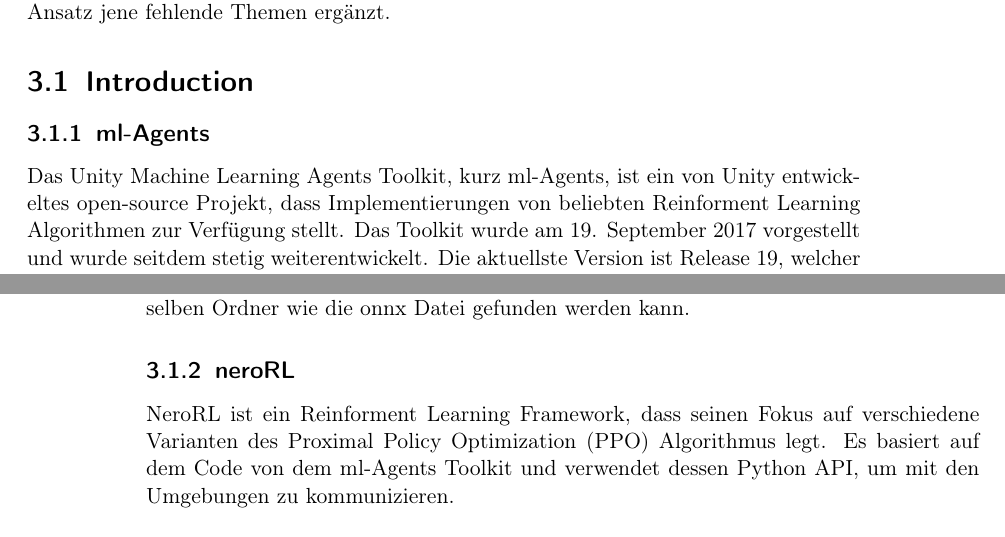
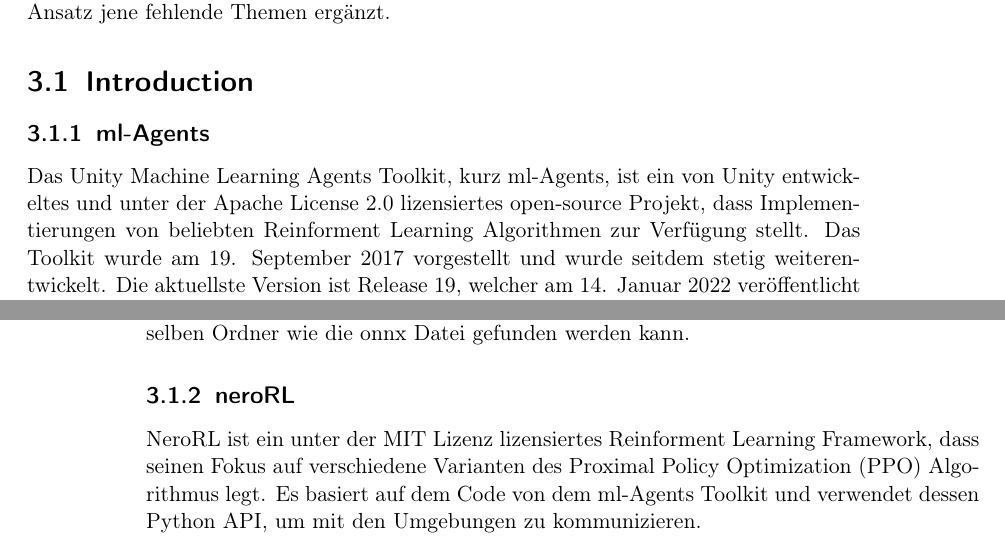
Before and after one commit to PG649-3D-RPG/Abschlussbericht, a LaTeX book (Abschlussbericht.tex, which reads chapters/03_Verwandte_Arbeiten/01_RLFrameworks/01_RLFrameworks.tex): two parts of pages 5 and 6 of 17, joined at a grey line, cut so that both start at the same text. Compiled offline with pdfLaTeX.

Commit message:
added license information to the introduction

```diff
--- a/chapters/03_Verwandte_Arbeiten/01_RLFrameworks/01_RLFrameworks.tex
+++ b/chapters/03_Verwandte_Arbeiten/01_RLFrameworks/01_RLFrameworks.tex
@@ -1,6 +1,6 @@
 \section{Introduction}
 \subsection{ml-Agents}
-Das Unity Machine Learning Agents Toolkit, kurz ml-Agents, ist ein von Unity entwickeltes open-source Projekt, dass Implementierungen von beliebten Reinforment Learning Algorithmen zur Verfügung stellt.
+Das Unity Machine Learning Agents Toolkit, kurz ml-Agents, ist ein von Unity entwickeltes und unter der Apache License 2.0 lizensiertes open-source Projekt, dass Implementierungen von beliebten Reinforment Learning Algorithmen zur Verfügung stellt.
 Das Toolkit wurde am 19. September 2017 vorgestellt und wurde seitdem stetig weiterentwickelt. Die aktuellste Version ist Release 19, welcher am 14. Januar 2022 veröffentlicht wurde. Diese Version bietet neben Implementierungen für die Deep Reinforcement Learning Algorithmen PPO, SAC und MA-POCA auch Implementierungen für die Imitation Learning Algorithmen BC und GAIL.\\
 
 \noindent Neben den Implementierungen der Algorithmen stellt das Toolkit auch eine Python API zur Verfügung. Mit dieser API können eigene Agenten mit den zur Verfügung gestellten Algorithmen trainiert werden. Dabei unterstützt die API sowohl Diskrete als auch Kontinuierliche Aktions- und Beobachtungsräumne. Es unterstützt außerdem das Platzieren von mehreren Agenten in einer Umgebung. Diese können sowohl das selbe Verhalten lernen, um das Training zu beschleunigen, oder verschiedene Verhalten, zum Beispiel zum Trainieren der Charaktere in asymmetrischen Spielen. \\
@@ -15,7 +15,7 @@
 
 \subsection{neroRL}
 
-NeroRL ist ein Reinforment Learning Framework, dass seinen Fokus auf verschiedene Varianten des Proximal Policy Optimization (PPO) Algorithmus legt. Es basiert auf dem Code von dem ml-Agents Toolkit und verwendet dessen Python API, um mit den Umgebungen zu kommunizieren. \\
+NeroRL ist ein unter der MIT Lizenz lizensiertes Reinforment Learning Framework, dass seinen Fokus auf verschiedene Varianten des Proximal Policy Optimization (PPO) Algorithmus legt. Es basiert auf dem Code von dem ml-Agents Toolkit und verwendet dessen Python API, um mit den Umgebungen zu kommunizieren. \\
 NeroRL stellt neben der regulären Variante von PPO auch eine Implementierung mit Rekkurenz zur Verfügung. Zusätzlich kann bei allen Implementierungen der Agent entweder mit geteilten oder mit getrennten Netzwerken und Gradienten für den Aktor und den Kritiker trainiert werden. \\
 Diese Implementierungen können verwendet werden, um in der bereits existierenden ObstacleTower Umgebung oder in beliebigen openAIGym Umgebungen zu trainieren. Durch das aufbauen auf dem ml-Agents Toolkit können zusätzlich auch Agenten in Umgebungen trainiert werden, die mit der Python API von ml-Agents erstellt wurden.\\
 Allerdings stellt NeroRL noch einige zusätzliche Anforderungen an diese Umgebungen. So dürfen die Observationsräume nur Vektor und Visuelle Beobachtungen enthalten. Außerdem werden nur Diskrete und Multidiskrete Aktionsräume unterstützt. NeroRL kann also nicht verwendet werden, um Agenten in einer Umgebung mit kontinuierlichen Aktionsräumen zu trainieren.
```
